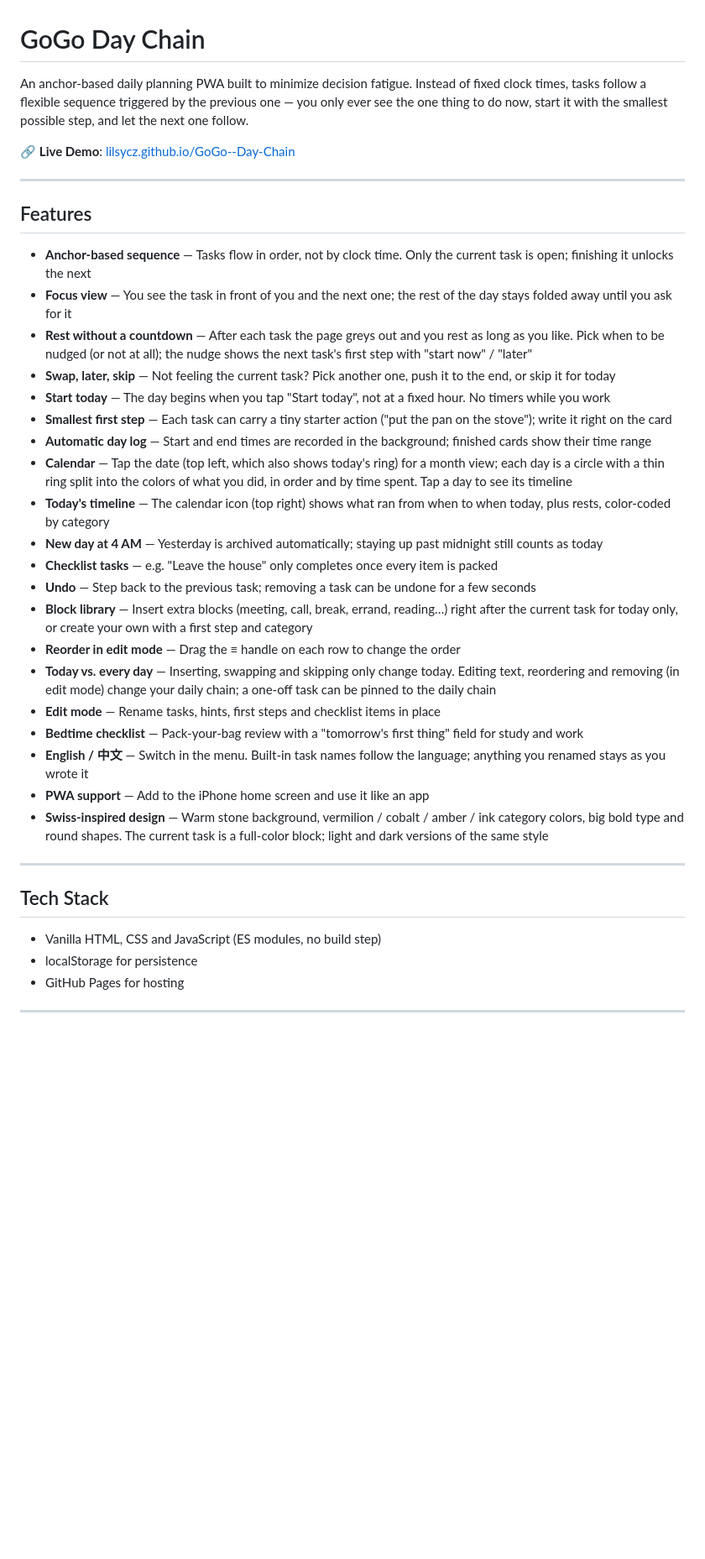
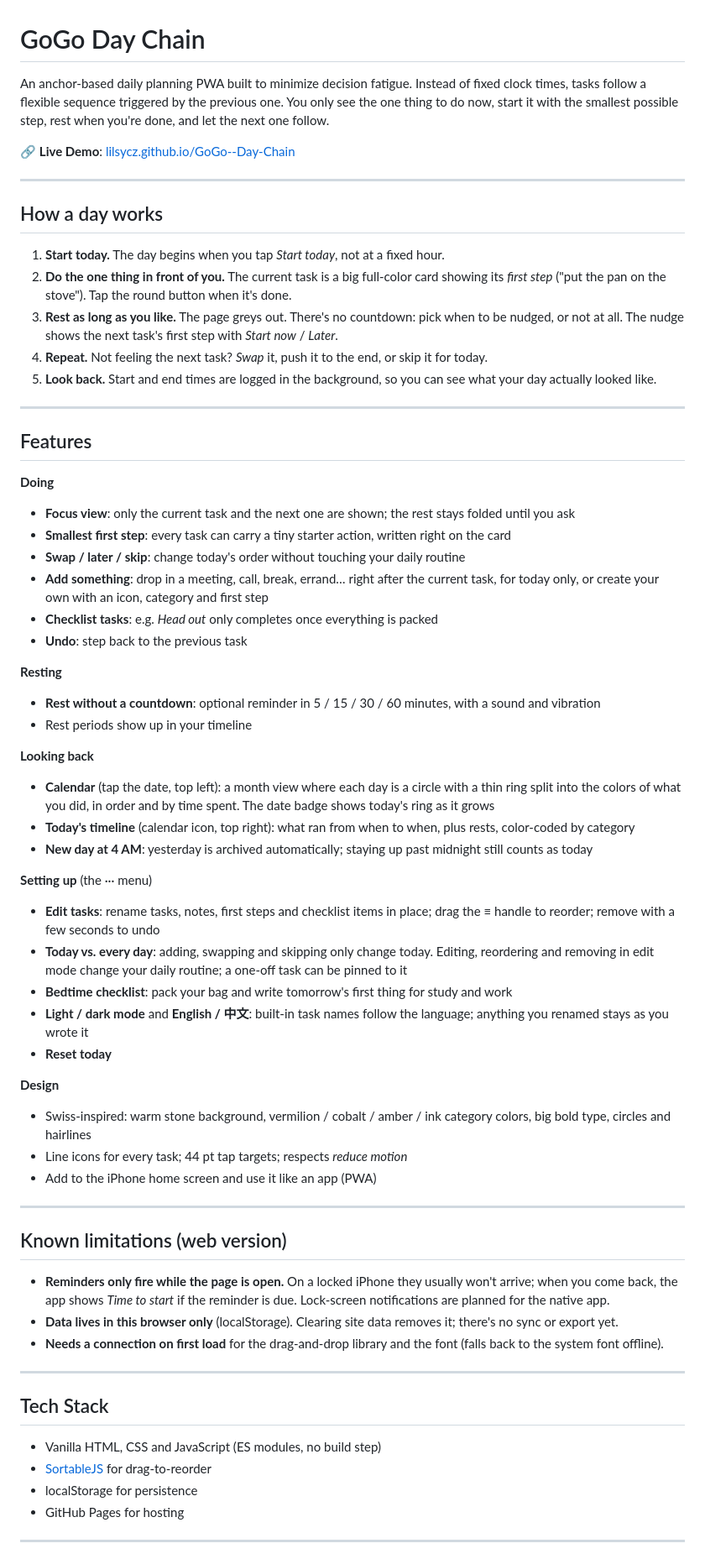
Before and after one commit to lilsycz/GoGo--Day-Chain, a Markdown page: README.md, the part around one of its changes. Shown at 84% size. GitHub-like rendering; blank space fills up the shorter version.

Commit message:
Rewrite README around how a day works
Group features by doing / resting / looking back / setting up, add a
known-limitations section for the web version, and refresh the roadmap.

Co-Authored-By: Claude Opus 5.5 <noreply@anthropic.com>

```diff
--- a/README.md
+++ b/README.md
@@ -1,39 +1,66 @@
 # GoGo Day Chain
 
-An anchor-based daily planning PWA built to minimize decision fatigue. Instead of fixed clock times, tasks follow a flexible sequence triggered by the previous one — you only ever see the one thing to do now, start it with the smallest possible step, and let the next one follow.
+An anchor-based daily planning PWA built to minimize decision fatigue. Instead of fixed clock times, tasks follow a flexible sequence triggered by the previous one. You only see the one thing to do now, start it with the smallest possible step, rest when you're done, and let the next one follow.
 
 🔗 **Live Demo**: [lilsycz.github.io/GoGo--Day-Chain](https://lilsycz.github.io/GoGo--Day-Chain/)
 
 ---
 
+## How a day works
+
+1. **Start today.** The day begins when you tap *Start today*, not at a fixed hour.
+2. **Do the one thing in front of you.** The current task is a big full-color card showing its *first step* ("put the pan on the stove"). Tap the round button when it's done.
+3. **Rest as long as you like.** The page greys out. There's no countdown: pick when to be nudged, or not at all. The nudge shows the next task's first step with *Start now* / *Later*.
+4. **Repeat.** Not feeling the next task? *Swap* it, push it to the end, or skip it for today.
+5. **Look back.** Start and end times are logged in the background, so you can see what your day actually looked like.
+
+---
+
 ## Features
 
-- **Anchor-based sequence** — Tasks flow in order, not by clock time. Only the current task is open; finishing it unlocks the next
-- **Focus view** — You see the task in front of you and the next one; the rest of the day stays folded away until you ask for it
-- **Rest without a countdown** — After each task the page greys out and you rest as long as you like. Pick when to be nudged (or not at all); the nudge shows the next task's first step with "start now" / "later"
-- **Swap, later, skip** — Not feeling the current task? Pick another one, push it to the end, or skip it for today
-- **Start today** — The day begins when you tap "Start today", not at a fixed hour. No timers while you work
-- **Smallest first step** — Each task can carry a tiny starter action ("put the pan on the stove"); write it right on the card
-- **Automatic day log** — Start and end times are recorded in the background; finished cards show their time range
-- **Calendar** — Tap the date (top left, which also shows today's ring) for a month view; each day is a circle with a thin ring split into the colors of what you did, in order and by time spent. Tap a day to see its timeline
-- **Today's timeline** — The calendar icon (top right) shows what ran from when to when today, plus rests, color-coded by category
-- **New day at 4 AM** — Yesterday is archived automatically; staying up past midnight still counts as today
-- **Checklist tasks** — e.g. "Leave the house" only completes once every item is packed
-- **Undo** — Step back to the previous task; removing a task can be undone for a few seconds
-- **Block library** — Insert extra blocks (meeting, call, break, errand, reading…) right after the current task for today only, or create your own with a first step and category
-- **Reorder in edit mode** — Drag the ≡ handle on each row to change the order
-- **Today vs. every day** — Inserting, swapping and skipping only change today. Editing text, reordering and removing (in edit mode) change your daily chain; a one-off task can be pinned to the daily chain
-- **Edit mode** — Rename tasks, hints, first steps and checklist items in place
-- **Bedtime checklist** — Pack-your-bag review with a "tomorrow's first thing" field for study and work
-- **English / 中文** — Switch in the menu. Built-in task names follow the language; anything you renamed stays as you wrote it
-- **PWA support** — Add to the iPhone home screen and use it like an app
-- **Swiss-inspired design** — Warm stone background, vermilion / cobalt / amber / ink category colors, big bold type and round shapes. The current task is a full-color block; light and dark versions of the same style
+**Doing**
+- **Focus view**: only the current task and the next one are shown; the rest stays folded until you ask
+- **Smallest first step**: every task can carry a tiny starter action, written right on the card
+- **Swap / later / skip**: change today's order without touching your daily routine
+- **Add something**: drop in a meeting, call, break, errand… right after the current task, for today only, or create your own with an icon, category and first step
+- **Checklist tasks**: e.g. *Head out* only completes once everything is packed
+- **Undo**: step back to the previous task
+
+**Resting**
+- **Rest without a countdown**: optional reminder in 5 / 15 / 30 / 60 minutes, with a sound and vibration
+- Rest periods show up in your timeline
+
+**Looking back**
+- **Calendar** (tap the date, top left): a month view where each day is a circle with a thin ring split into the colors of what you did, in order and by time spent. The date badge shows today's ring as it grows
+- **Today's timeline** (calendar icon, top right): what ran from when to when, plus rests, color-coded by category
+- **New day at 4 AM**: yesterday is archived automatically; staying up past midnight still counts as today
+
+**Setting up** (the ··· menu)
+- **Edit tasks**: rename tasks, notes, first steps and checklist items in place; drag the ≡ handle to reorder; remove with a few seconds to undo
+- **Today vs. every day**: adding, swapping and skipping only change today. Editing, reordering and removing in edit mode change your daily routine; a one-off task can be pinned to it
+- **Bedtime checklist**: pack your bag and write tomorrow's first thing for study and work
+- **Light / dark mode** and **English / 中文**: built-in task names follow the language; anything you renamed stays as you wrote it
+- **Reset today**
+
+**Design**
+- Swiss-inspired: warm stone background, vermilion / cobalt / amber / ink category colors, big bold type, circles and hairlines
+- Line icons for every task; 44 pt tap targets; respects *reduce motion*
+- Add to the iPhone home screen and use it like an app (PWA)
+
+---
+
+## Known limitations (web version)
+
+- **Reminders only fire while the page is open.** On a locked iPhone they usually won't arrive; when you come back, the app shows *Time to start* if the reminder is due. Lock-screen notifications are planned for the native app.
+- **Data lives in this browser only** (localStorage). Clearing site data removes it; there's no sync or export yet.
+- **Needs a connection on first load** for the drag-and-drop library and the font (falls back to the system font offline).
 
 ---
 
 ## Tech Stack
 
 - Vanilla HTML, CSS and JavaScript (ES modules, no build step)
+- [SortableJS](https://github.com/SortableJS/Sortable) for drag-to-reorder
 - localStorage for persistence
 - GitHub Pages for hosting
 
```
Also changed, not shown: other parts of README.md (+11 -12 lines).
